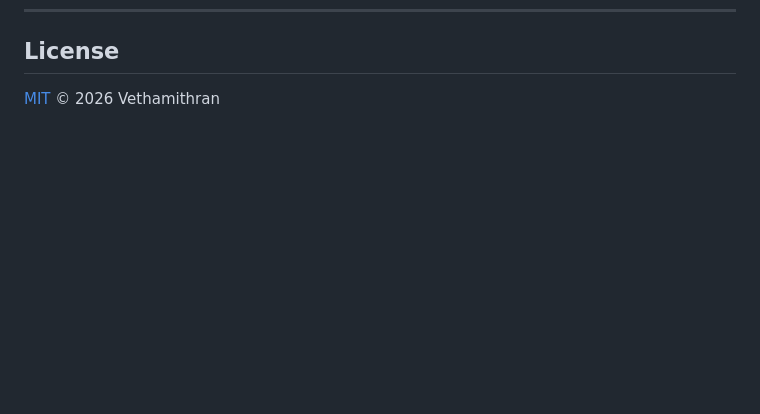
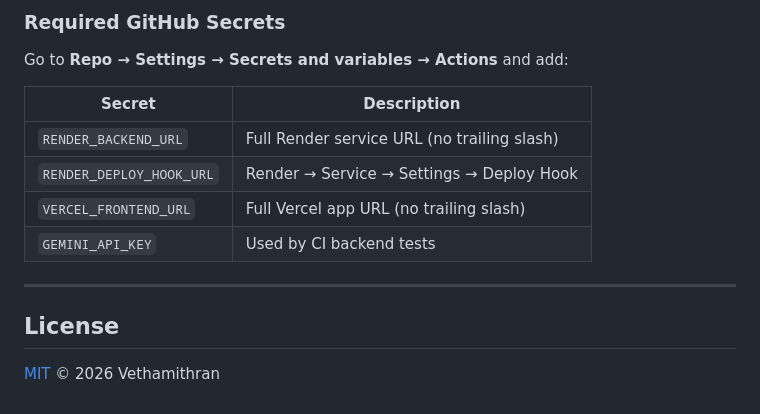
Before and after one commit to 12vethamithran/ARGUS-Adversarial-Reasoning-Graph-Unified-Security, a Markdown page: README.md, the part around one of its changes. Rendered like a GitHub page; blank space fills up the shorter version.

Commit message:
Update README: add CI/CD badges, production deployment guide, GitHub Actions docs
Co-Authored-By: Claude Sonnet 4.6 <noreply@anthropic.com>

```diff
--- a/README.md
+++ b/README.md
@@ -188,3 +257,16 @@ ARGUS is built for **authorized security testing only**. Reason about and test *
+### Required GitHub Secrets
+
+Go to **Repo → Settings → Secrets and variables → Actions** and add:
+
+| Secret | Description |
+|--------|-------------|
+| `RENDER_BACKEND_URL` | Full Render service URL (no trailing slash) |
+| `RENDER_DEPLOY_HOOK_URL` | Render → Service → Settings → Deploy Hook |
+| `VERCEL_FRONTEND_URL` | Full Vercel app URL (no trailing slash) |
+| `GEMINI_API_KEY` | Used by CI backend tests |
+
+---
+
 ## License
 
 [MIT](./LICENSE) © 2026 Vethamithran
```
Also changed, not shown: other parts of README.md (+69 -0 lines).
